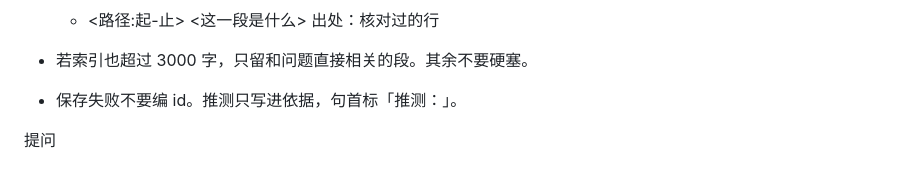
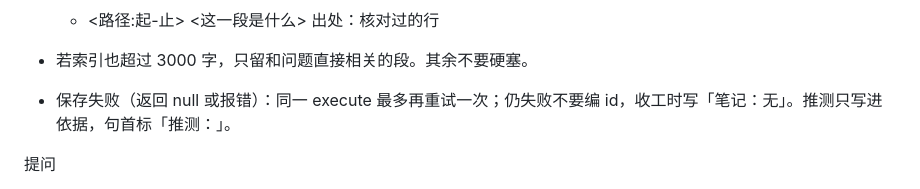
Before and after one commit to xiaodke-rgb/opencode-assistant-agent, a Markdown page: assistant-agent-prompt/assistant.md, the part around the change. GitHub-like rendering.

Commit message:
assistant 提示词：写笔记失败（null）最多重试一次

```diff
--- a/assistant-agent-prompt/assistant.md
+++ b/assistant-agent-prompt/assistant.md
@@ -207,7 +207,7 @@ permissions:
   出处：核对过的行
 
 - 若索引也超过 3000 字，只留和问题直接相关的段。其余不要硬塞。
-- 保存失败不要编 id。推测只写进依据，句首标「推测：」。
+- 保存失败（返回 null 或报错）：同一 execute 最多再重试一次；仍失败不要编 id，收工时写「笔记：无」。推测只写进依据，句首标「推测：」。
 
 提问
 - 能查到的不问。写法、路径、命名这类代价小的，按最合理的理解做完，写进「假设：」。
```
